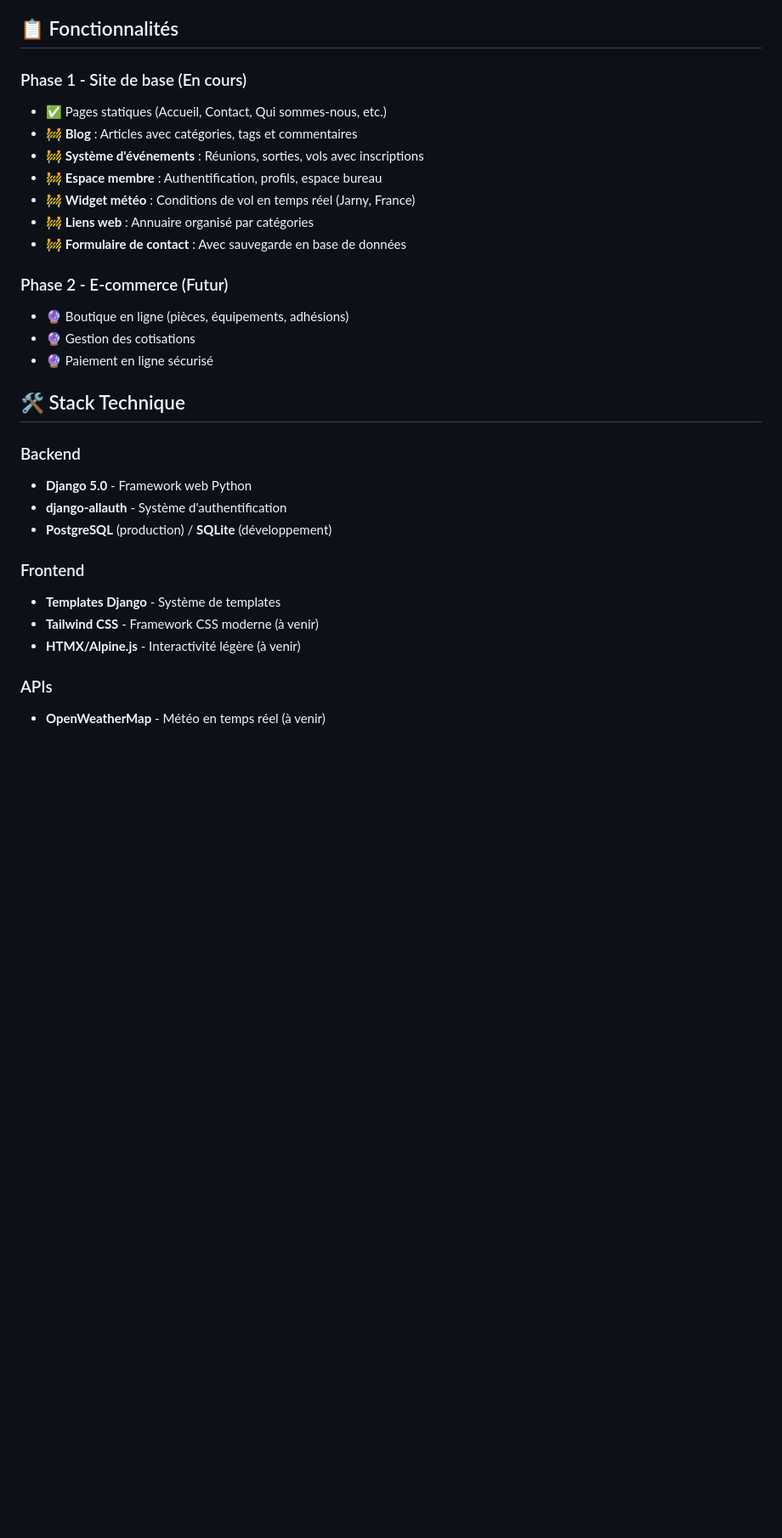
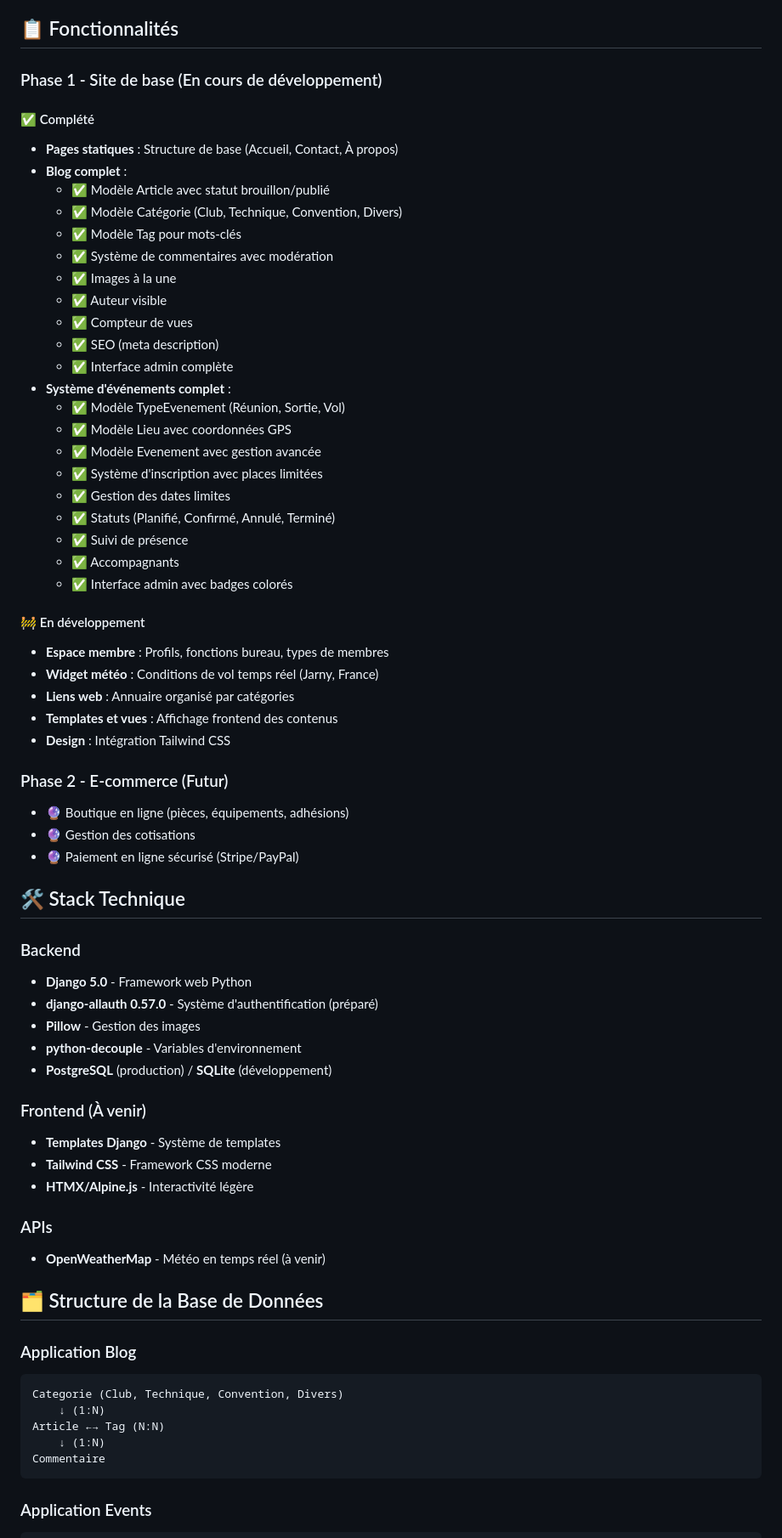
Before and after one commit to alo635/amcd57-django, a Markdown page: readme.md, the part around the change printed below. Shown: that part at 85% size. GitHub-like rendering; blank space fills up the shorter version.

````diff
--- a/readme.md
+++ b/readme.md
@@ -6,36 +6,77 @@ Migration complète d'un site WordPress vers une stack Django moderne pour obten
 
 ## 📋 Fonctionnalités
 
-### Phase 1 - Site de base (En cours)
+### Phase 1 - Site de base (En cours de développement)
 
-- ✅ Pages statiques (Accueil, Contact, Qui sommes-nous, etc.)
-- 🚧 **Blog** : Articles avec catégories, tags et commentaires
-- 🚧 **Système d'événements** : Réunions, sorties, vols avec inscriptions
-- 🚧 **Espace membre** : Authentification, profils, espace bureau
-- 🚧 **Widget météo** : Conditions de vol en temps réel (Jarny, France)
-- 🚧 **Liens web** : Annuaire organisé par catégories
-- 🚧 **Formulaire de contact** : Avec sauvegarde en base de données
+#### ✅ Complété
+
+- **Pages statiques** : Structure de base (Accueil, Contact, À propos)
+- **Blog complet** :
+  - ✅ Modèle Article avec statut brouillon/publié
+  - ✅ Modèle Catégorie (Club, Technique, Convention, Divers)
+  - ✅ Modèle Tag pour mots-clés
+  - ✅ Système de commentaires avec modération
+  - ✅ Images à la une
+  - ✅ Auteur visible
+  - ✅ Compteur de vues
+  - ✅ SEO (meta description)
+  - ✅ Interface admin complète
+- **Système d'événements complet** :
+  - ✅ Modèle TypeEvenement (Réunion, Sortie, Vol)
+  - ✅ Modèle Lieu avec coordonnées GPS
+  - ✅ Modèle Evenement avec gestion avancée
+  - ✅ Système d'inscription avec places limitées
+  - ✅ Gestion des dates limites
+  - ✅ Statuts (Planifié, Confirmé, Annulé, Terminé)
+  - ✅ Suivi de présence
+  - ✅ Accompagnants
+  - ✅ Interface admin avec badges colorés
+
+#### 🚧 En développement
+
+- **Espace membre** : Profils, fonctions bureau, types de membres
+- **Widget météo** : Conditions de vol temps réel (Jarny, France)
+- **Liens web** : Annuaire organisé par catégories
+- **Templates et vues** : Affichage frontend des contenus
+- **Design** : Intégration Tailwind CSS
 
 ### Phase 2 - E-commerce (Futur)
 
 - 🔮 Boutique en ligne (pièces, équipements, adhésions)
 - 🔮 Gestion des cotisations
-- 🔮 Paiement en ligne sécurisé
+- 🔮 Paiement en ligne sécurisé (Stripe/PayPal)
 
 ## 🛠️ Stack Technique
 
 ### Backend
 
 - **Django 5.0** - Framework web Python
-- **django-allauth** - Système d'authentification
+- **django-allauth 0.57.0** - Système d'authentification (préparé)
+- **Pillow** - Gestion des images
+- **python-decouple** - Variables d'environnement
 - **PostgreSQL** (production) / **SQLite** (développement)
 
-### Frontend
+### Frontend (À venir)
 
 - **Templates Django** - Système de templates
-- **Tailwind CSS** - Framework CSS moderne (à venir)
-- **HTMX/Alpine.js** - Interactivité légère (à venir)
+- **Tailwind CSS** - Framework CSS moderne
+- **HTMX/Alpine.js** - Interactivité légère
 
 ### APIs
 
 - **OpenWeatherMap** - Météo en temps réel (à venir)
+
+## 🗂️ Structure de la Base de Données
+
+### Application Blog
+
+```
+Categorie (Club, Technique, Convention, Divers)
+    ↓ (1:N)
+Article ←→ Tag (N:N)
+    ↓ (1:N)
+Commentaire
+```
+
+### Application Events
+
````
Also changed, not shown: other parts of readme.md (+202 -31 lines).
